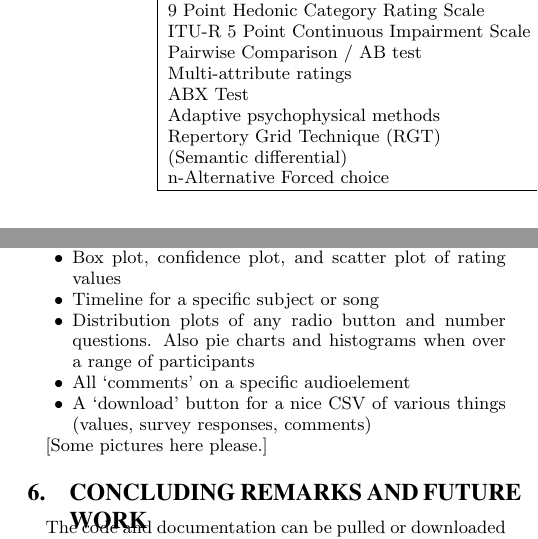
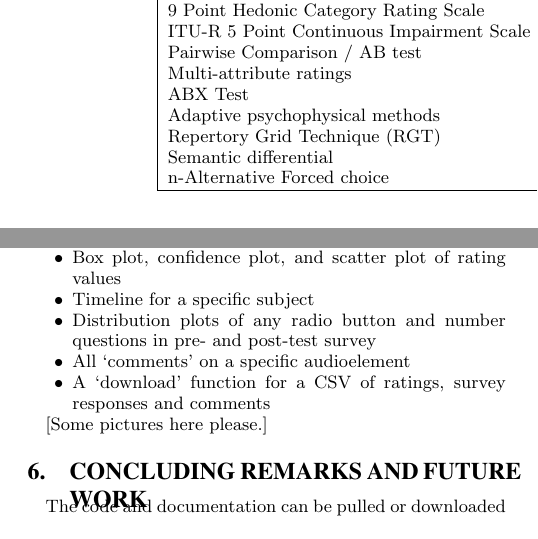
Before and after one commit to BrechtDeMan/WebAudioEvaluationTool, a LaTeX paper (docs/WAC2016/WAC2016.tex): two parts of the columns of pages 2 and 4 of 5, joined at a grey line, cut so that both start at the same text. Compiled offline with pdfLaTeX.

Commit message:
Completed merge.

```diff
--- a/docs/WAC2016/WAC2016.tex
+++ b/docs/WAC2016/WAC2016.tex
@@ -192,7 +192,7 @@ Here comes the abstract.
 				ABX Test											& \checkmark 			&					&					& \checkmark	\\
 				Adaptive psychophysical methods						& 						&					& \checkmark		&				\\
 				Repertory Grid Technique (RGT)						&						&					& \checkmark		&				\\
-			(Semantic differential)								& 						&				& (\checkmark)		&				\\ % same as a few of the above
+				Semantic differential								&						& \checkmark		& \checkmark		&				\\
 				n-Alternative Forced choice 						&						& \checkmark		&					&				\\
 
 	    		\hline
@@ -423,12 +424,13 @@ To provide users with a flexible system, a large range of `standard' listening t
 		\item Selection of subjects and/or test samples to zoom in on a subset of the data %Check/uncheck each of the above for analysis (e.g. zoom in on a certain song, or exclude a subset of subjects)
 		\item Embedded audio to hear corresponding test samples % (follow path in XML setup file, which is also embedded in the XML result file)
 		\item Box plot, confidence plot, and scatter plot of rating values
-		\item Timeline for a specific subject or song %(see Python scripts), perhaps re-playing the experiment in X times realtime. (If actual realtime, you could replay the audio...) ---> A LOT of work, not sure I can guarantee this one
-		\item Distribution plots of any radio button and number questions. Also pie charts and histograms when over a range of participants %(drop-down menu with `pretest', `posttest', ...; then drop-down menu with question `IDs' like `gender', `age', ...; make pie chart/histogram of these values over selected range of XMLs)
+		\item Timeline for a specific subject %(see Figure \ref{fig:timeline})%, perhaps re-playing the experiment in X times realtime. (If actual realtime, you could replay the audio...)
+		\item Distribution plots of any radio button and number questions in pre- and post-test survey %(drop-down menu with `pretest', `posttest', ...; then drop-down menu with question `IDs' like `gender', `age', ...; make pie chart/histogram of these values over selected range of XMLs)
 		\item All `comments' on a specific audioelement
-		\item A `download' button for a nice CSV of various things (values, survey responses, comments) %people might want to use for analysis, e.g. when XML scares them
-		%\item Validation of setup XMLs (easily spot `errors', like duplicate IDs or URLs, missing/dangling tags, ...) --> Took this out as a feature as the test_create will already do this as will the test console.
+		\item A `download' function for a CSV of ratings, survey responses and comments% various things (values, survey responses, comments) people might want to use for analysis, e.g. when XML scares them
+		%\item Validation of setup XMLs (easily spot `errors', like duplicate IDs or URLs, missing/dangling tags, ...)
 	\end{itemize}
+
 
 	%A subset of the above would already be nice for this paper.
 	[Some pictures here please.]
```
Also changed, not shown: docs/WAC2016/WAC2016.pdf, docs/WAC2016/WAC2016.tex (3 more changed lines). Lines whose indentation alone changed are shown as unchanged.
